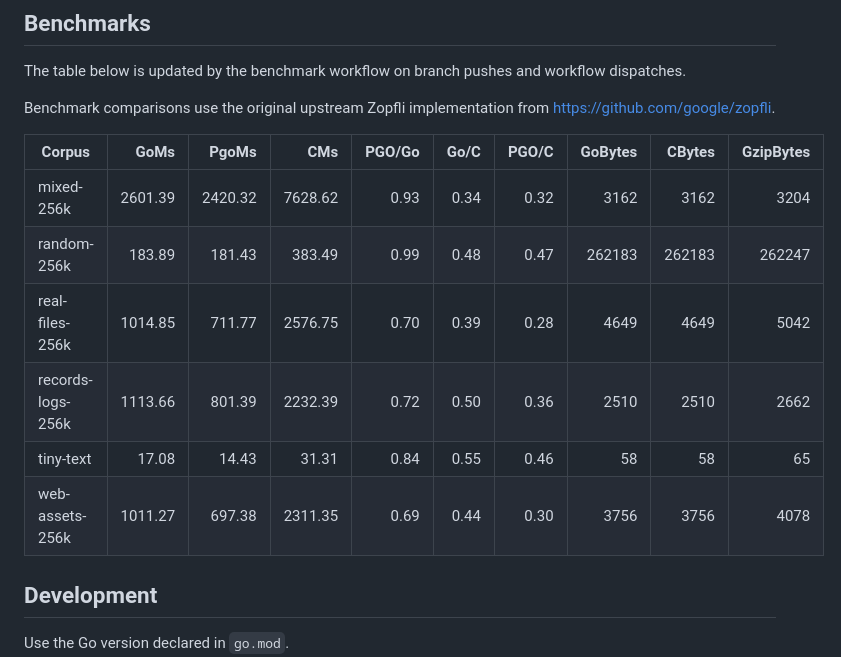
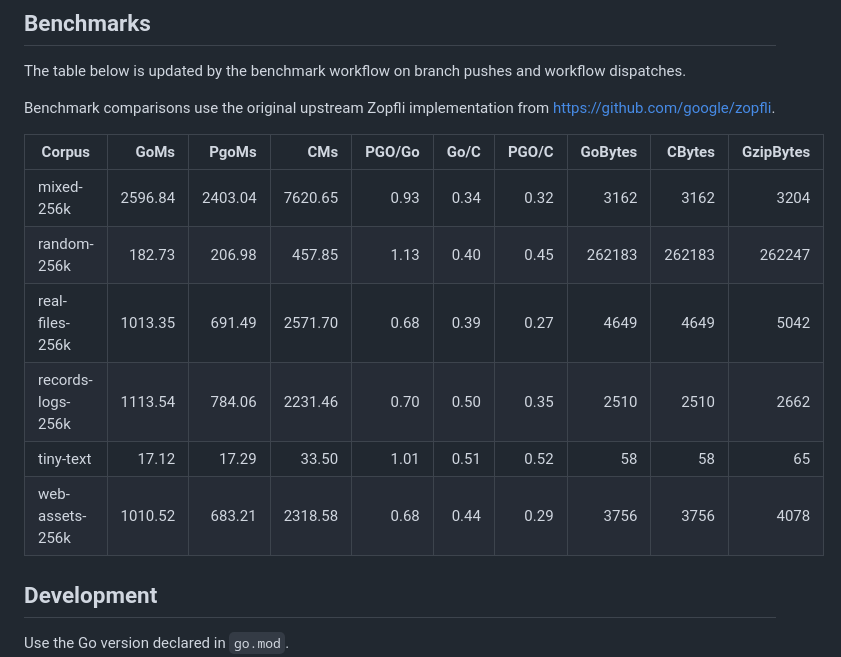
Before and after one commit to ralscha/zopfli-go, a Markdown page: README.md, the part around the change. Drawn GitHub-style.

Commit message:
docs: update benchmark summary

```diff
--- a/README.md
+++ b/README.md
@@ -114,12 +114,12 @@ Benchmark comparisons use the original upstream Zopfli implementation from https
 
 | Corpus | GoMs | PgoMs | CMs | PGO/Go | Go/C | PGO/C | GoBytes | CBytes | GzipBytes |
 | --- | ---: | ---: | ---: | ---: | ---: | ---: | ---: | ---: | ---: |
-| mixed-256k | 2601.39 | 2420.32 | 7628.62 | 0.93 | 0.34 | 0.32 | 3162 | 3162 | 3204 |
-| random-256k | 183.89 | 181.43 | 383.49 | 0.99 | 0.48 | 0.47 | 262183 | 262183 | 262247 |
-| real-files-256k | 1014.85 | 711.77 | 2576.75 | 0.70 | 0.39 | 0.28 | 4649 | 4649 | 5042 |
-| records-logs-256k | 1113.66 | 801.39 | 2232.39 | 0.72 | 0.50 | 0.36 | 2510 | 2510 | 2662 |
-| tiny-text | 17.08 | 14.43 | 31.31 | 0.84 | 0.55 | 0.46 | 58 | 58 | 65 |
-| web-assets-256k | 1011.27 | 697.38 | 2311.35 | 0.69 | 0.44 | 0.30 | 3756 | 3756 | 4078 |
+| mixed-256k | 2596.84 | 2403.04 | 7620.65 | 0.93 | 0.34 | 0.32 | 3162 | 3162 | 3204 |
+| random-256k | 182.73 | 206.98 | 457.85 | 1.13 | 0.40 | 0.45 | 262183 | 262183 | 262247 |
+| real-files-256k | 1013.35 | 691.49 | 2571.70 | 0.68 | 0.39 | 0.27 | 4649 | 4649 | 5042 |
+| records-logs-256k | 1113.54 | 784.06 | 2231.46 | 0.70 | 0.50 | 0.35 | 2510 | 2510 | 2662 |
+| tiny-text | 17.12 | 17.29 | 33.50 | 1.01 | 0.51 | 0.52 | 58 | 58 | 65 |
+| web-assets-256k | 1010.52 | 683.21 | 2318.58 | 0.68 | 0.44 | 0.29 | 3756 | 3756 | 4078 |
 
 <!-- benchmark-summary:end -->
 
```
